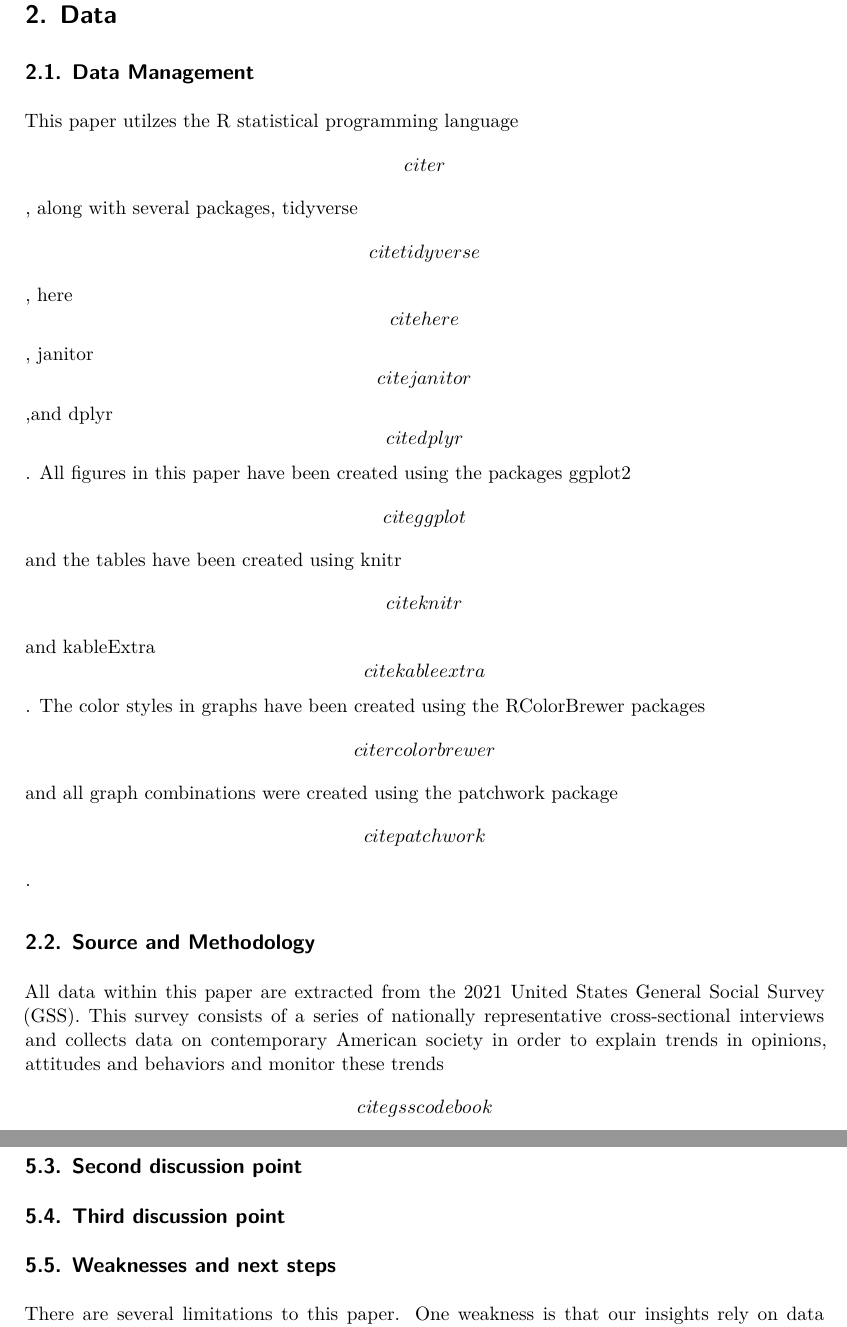
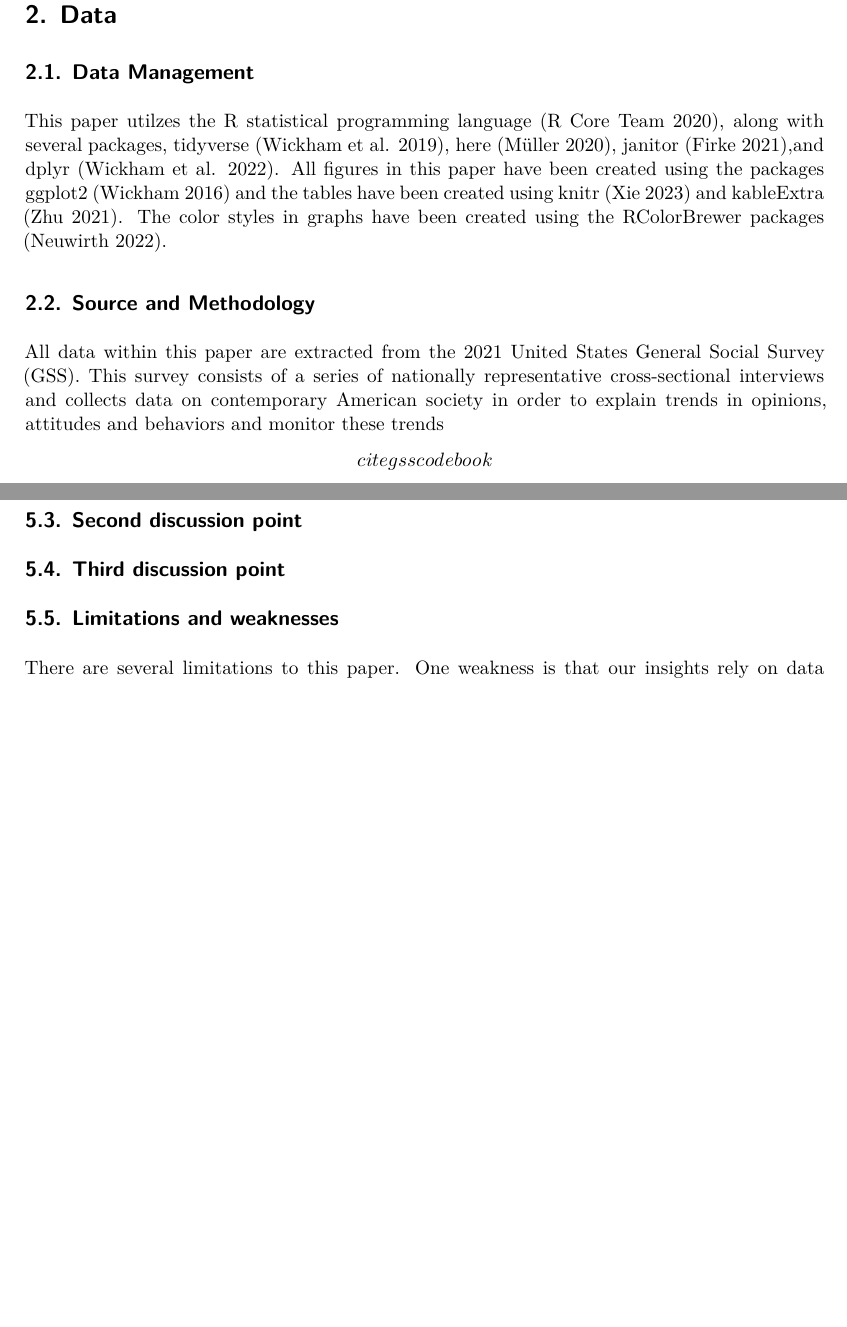
Before and after one commit to korolodf/gss_education_analysis, a Quarto document (outputs/paper/paper.qmd): two parts of pages 2 and 5 of 8 before the commit and two parts of pages 2 and 4 of 7 after it, joined at a grey line, cut so that both start at the same text, the shorter picture padded with empty space. Rendered offline with R 4.5, knitr and Pandoc in place of Quarto, then LaTeX, with nearby package versions; some code elsewhere in the file could not run offline.

Commit message:
reorganize paper

```diff
--- a/outputs/paper/paper.qmd
+++ b/outputs/paper/paper.qmd
@@ -38,11 +38,11 @@
 
 ## Data Management {#sec-first-point}
 
-This paper utilzes the R statistical programming language \[citer\], along with several packages, tidyverse \[citetidyverse\], here \[citehere\], janitor \[citejanitor\],and dplyr \[citedplyr\]. All figures in this paper have been created using the packages ggplot2 \[citeggplot\] and the tables have been created using knitr \[citeknitr\] and kableExtra \[citekableextra\]. The color styles in graphs have been created using the RColorBrewer packages \[citercolorbrewer\] and all graph combinations were created using the patchwork package \[citepatchwork\].
+This paper utilzes the R statistical programming language [@citeR], along with several packages, tidyverse [@citetidyverse], here [@citehere], janitor [@citejanitor],and dplyr [@citedplyr]. All figures in this paper have been created using the packages ggplot2 [@citeggplot2] and the tables have been created using knitr [@citeknitr] and kableExtra [@citekablextra]. The color styles in graphs have been created using the RColorBrewer packages [@citercolorbrewer].
 
 ## Source and Methodology
 
-All data within this paper are extracted from the 2021 United States General Social Survey (GSS). This survey consists of a series of nationally representative cross-sectional interviews and collects data on contemporary American society in order to explain trends in opinions, attitudes and behaviors and monitor these trends \[citegsscodebook\]. Since it began tracking trends in public opinion in 1972, the GSS has used in-person data collection as its primary method of data collection but in 2021, it moved to an address-based sampling method with a focus on web and web-based self-administered questionnaires \[citegsscodebook\]. The 2021 GSS was conducted from December 1, 2020 to May 3, 2021, and was processed in accordance with standard NORC procedures \[citegsscodebook\].
+All data within this paper are extracted from the 2021 United States General Social Survey (GSS). This survey consists of a series of nationally representative cross-sectional interviews and collects data on contemporary American society in order to explain trends in opinions, attitudes and behaviors and monitor these trends **\[citegsscodebook\].** Since it began tracking trends in public opinion in 1972, the GSS has used in-person data collection as its primary method of data collection but in 2021, it moved to an address-based sampling method with a focus on web and web-based self-administered questionnaires **\[citegsscodebook\]**. The 2021 GSS was conducted from December 1, 2020 to May 3, 2021, and was processed in accordance with standard NORC procedures **\[citegsscodebook\].**
 
 ## Sampling
 
@@ -130,7 +130,7 @@
 
 ## Third discussion point
 
-## Weaknesses and next steps
+## Limitations and weaknesses
 
 There are several limitations to this paper. One weakness is that our insights rely on data from the General Social Survey (GSS), which is a cross-sectional survey that collects data at a single point in time. While it can be useful for exploring relationships between variables and generating hypotheses, it cannot establish causality between variables, has limited ability to assess change over time, and has potential for selection bias if participants are not representative of the population of interest **\[cite article\]**. Due to the nature of the data being self-reported responses, it may not fully capture the dynamic nature of the ways in which various levels of education affect one\'s overall well-being. GSS responses are subject to influence by external factors such as recall bias, in which participants may have left out details when reporting about their subjective experiences.
 
```
Also changed, not shown: outputs/paper/paper.pdf, outputs/paper/paper.qmd (4 more changed lines).
